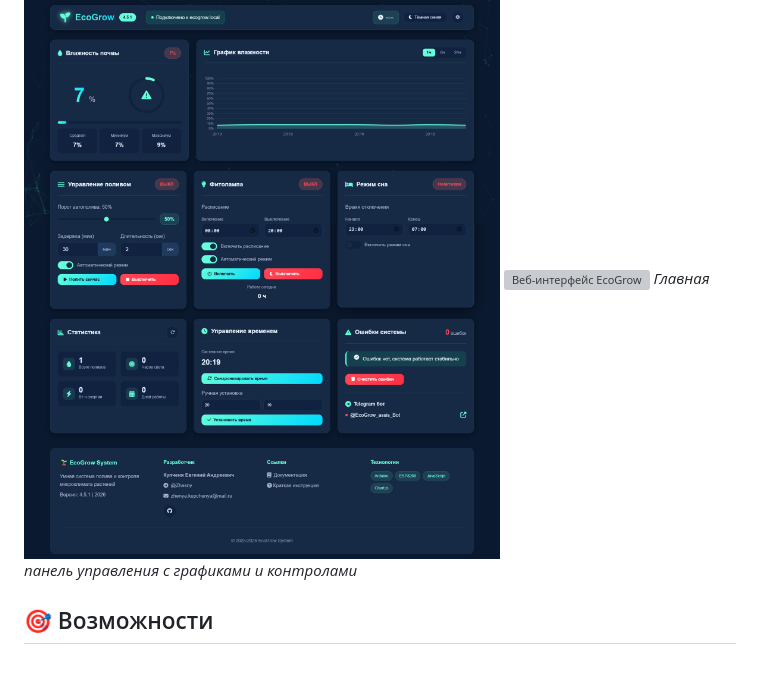
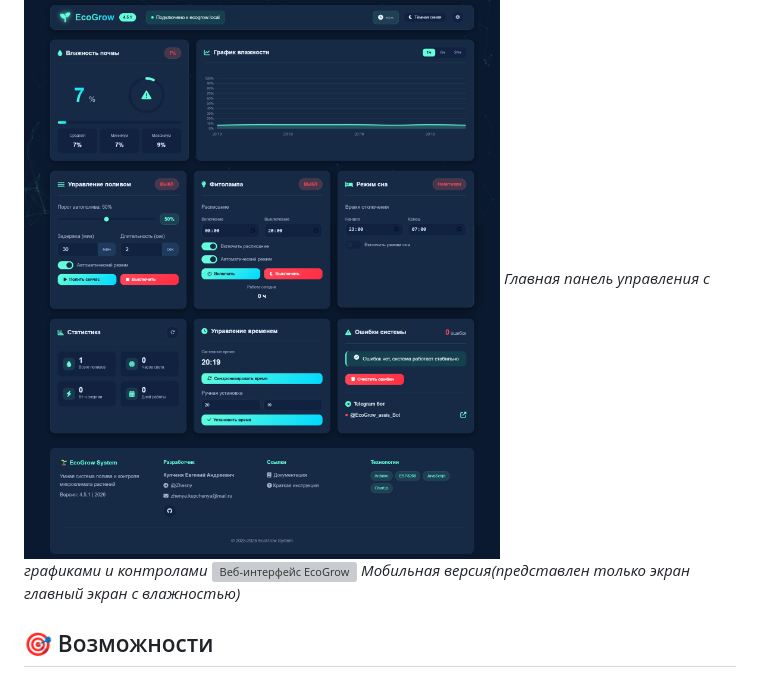
Before and after one commit to zhesny/ecogrow-webapp, a Markdown page: README.md, the part around the change. GitHub-like rendering; grey boxes are pictures that could not be loaded.

```diff
--- a/README.md
+++ b/README.md
@@ -15,8 +15,9 @@
 
 ### Скриншоты веб-панели
 ![Веб-интерфейс EcoGrow](website-screenshot1.png)
+*Главная панель управления с графиками и контролами*
 ![Веб-интерфейс EcoGrow](website-screenshot.png)
-*Главная панель управления с графиками и контролами*
+*Мобильная версия(представлен только экран главный экран с влажностью)*
 
 ## 🎯 Возможности
 
```
